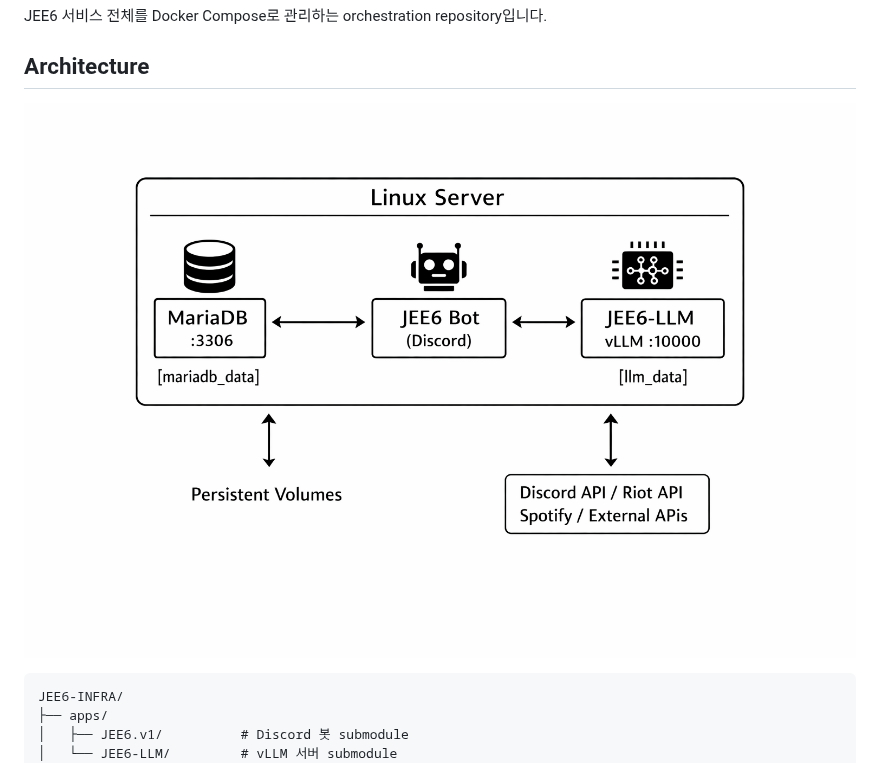
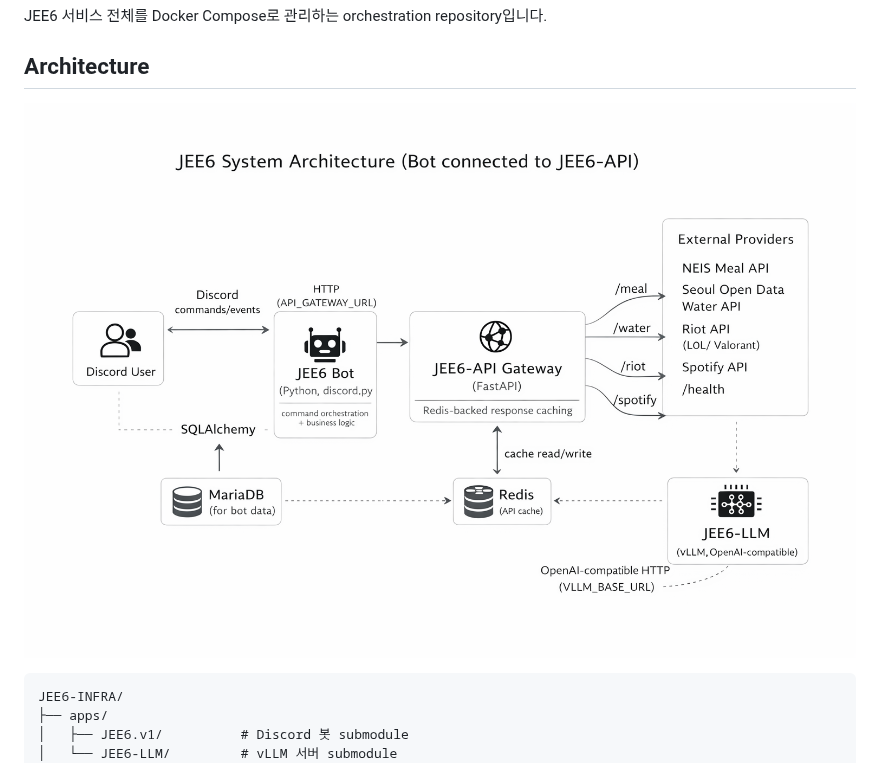
Before and after one commit to 8G4B/JEE6-INFRA, a Markdown page: README.md, the part around the change. Drawn GitHub-style; pictures changed too: arch.png (added).

Commit message:
image

````diff
--- a/README.md
+++ b/README.md
@@ -4,7 +4,8 @@ JEE6 서비스 전체를 Docker Compose로 관리하는 orchestration repository
 
 ## Architecture
 
-![alt text](architecture.png)
+![alt text](arch.png)
+
 
 ```
 JEE6-INFRA/
````
